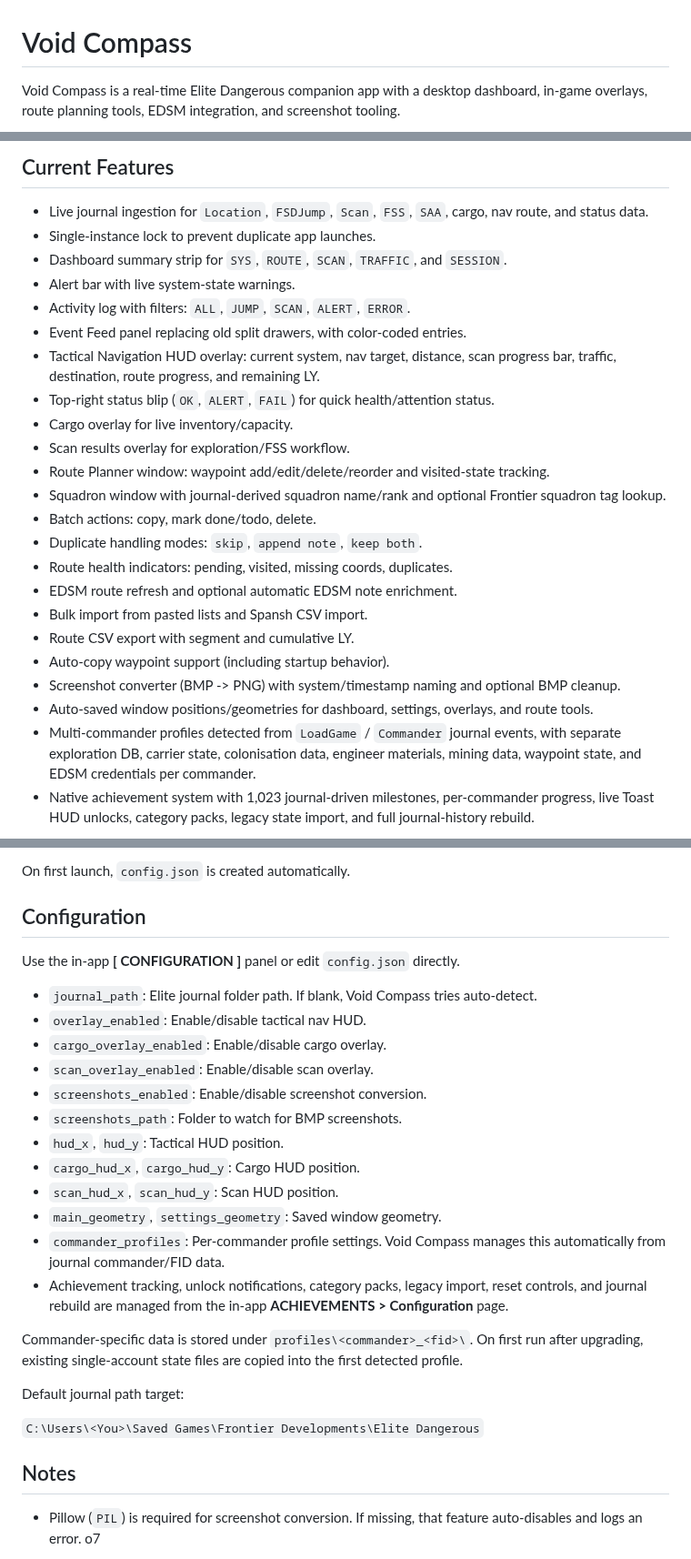
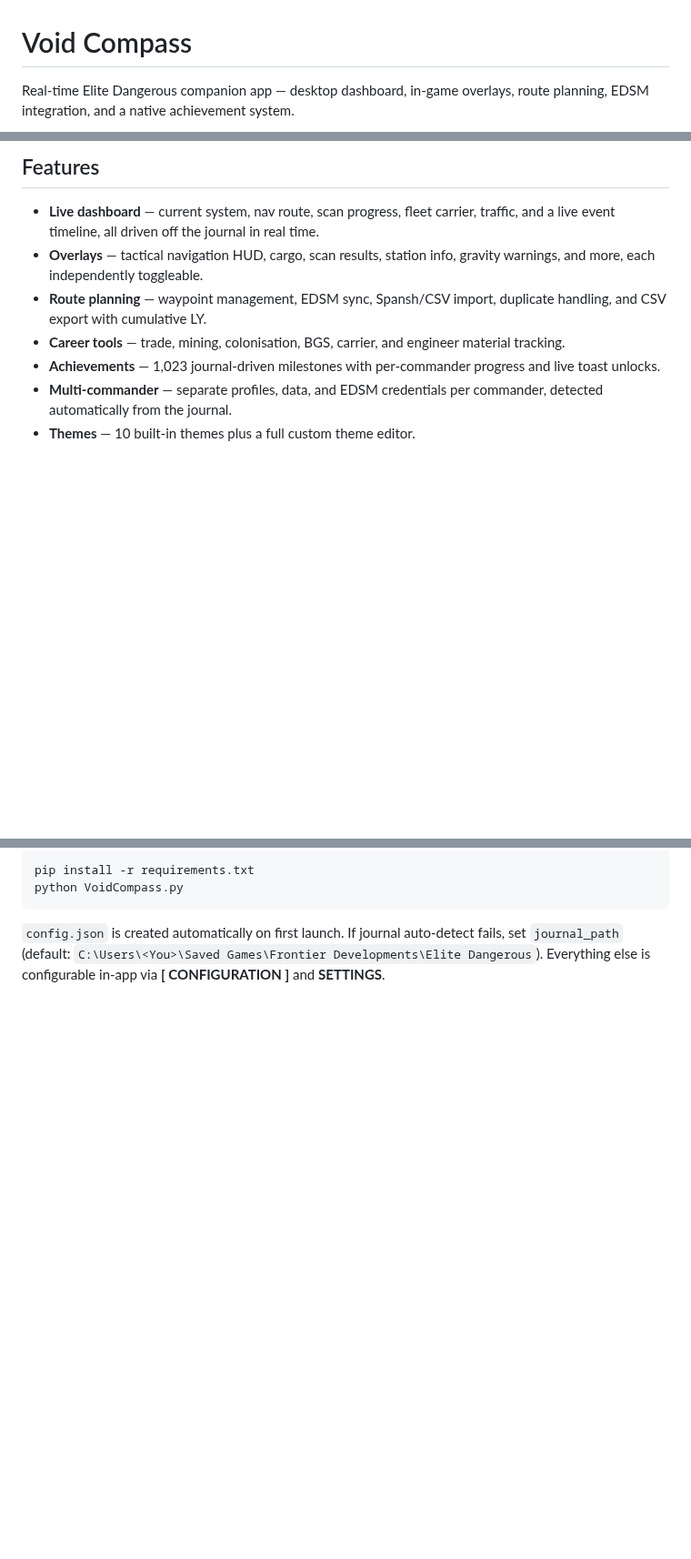
Before and after one commit to insert3coins/VoidCompass, a Markdown page: README.md, 3 parts joined by grey strips. Shown at 91% size. Drawn GitHub-style; blank space fills up the shorter version.

````diff
--- a/README.md
+++ b/README.md
@@ -1,4 +1,4 @@
 # Void Compass
 
-Void Compass is a real-time Elite Dangerous companion app with a desktop dashboard, in-game overlays, route planning tools, EDSM integration, and screenshot tooling.
+Real-time Elite Dangerous companion app — desktop dashboard, in-game overlays, route planning, EDSM integration, and a native achievement system.
 
@@ -6,27 +6,11 @@ Void Compass is a real-time Elite Dangerous companion app with a desktop dashboa
 
-## Current Features
+## Features
 
-- Live journal ingestion for `Location`, `FSDJump`, `Scan`, `FSS`, `SAA`, cargo, nav route, and status data.
-- Single-instance lock to prevent duplicate app launches.
-- Dashboard summary strip for `SYS`, `ROUTE`, `SCAN`, `TRAFFIC`, and `SESSION`.
-- Alert bar with live system-state warnings.
-- Activity log with filters: `ALL`, `JUMP`, `SCAN`, `ALERT`, `ERROR`.
-- Event Feed panel replacing old split drawers, with color-coded entries.
-- Tactical Navigation HUD overlay: current system, nav target, distance, scan progress bar, traffic, destination, route progress, and remaining LY.
-- Top-right status blip (`OK`, `ALERT`, `FAIL`) for quick health/attention status.
-- Cargo overlay for live inventory/capacity.
-- Scan results overlay for exploration/FSS workflow.
-- Route Planner window: waypoint add/edit/delete/reorder and visited-state tracking.
-- Squadron window with journal-derived squadron name/rank and optional Frontier squadron tag lookup.
-- Batch actions: copy, mark done/todo, delete.
-- Duplicate handling modes: `skip`, `append note`, `keep both`.
-- Route health indicators: pending, visited, missing coords, duplicates.
-- EDSM route refresh and optional automatic EDSM note enrichment.
-- Bulk import from pasted lists and Spansh CSV import.
-- Route CSV export with segment and cumulative LY.
-- Auto-copy waypoint support (including startup behavior).
-- Screenshot converter (BMP -> PNG) with system/timestamp naming and optional BMP cleanup.
-- Auto-saved window positions/geometries for dashboard, settings, overlays, and route tools.
-- Multi-commander profiles detected from `LoadGame` / `Commander` journal events, with separate exploration DB, carrier state, colonisation data, engineer materials, mining data, waypoint state, and EDSM credentials per commander.
-- Native achievement system with 1,023 journal-driven milestones, per-commander progress, live Toast HUD unlocks, category packs, legacy state import, and full journal-history rebuild.
+- **Live dashboard** — current system, nav route, scan progress, fleet carrier, traffic, and a live event timeline, all driven off the journal in real time.
+- **Overlays** — tactical navigation HUD, cargo, scan results, station info, gravity warnings, and more, each independently toggleable.
+- **Route planning** — waypoint management, EDSM sync, Spansh/CSV import, duplicate handling, and CSV export with cumulative LY.
+- **Career tools** — trade, mining, colonisation, BGS, carrier, and engineer material tracking.
+- **Achievements** — 1,023 journal-driven milestones with per-commander progress and live toast unlocks.
+- **Multi-commander** — separate profiles, data, and EDSM credentials per commander, detected automatically from the journal.
+- **Themes** — 10 built-in themes plus a full custom theme editor.
 
@@ -36,30 +21,9 @@ Void Compass is a real-time Elite Dangerous companion app with a desktop dashboa
 
-On first launch, `config.json` is created automatically.
+```
+pip install -r requirements.txt
+python VoidCompass.py
+```
 
-## Configuration
+`config.json` is created automatically on first launch. If journal auto-detect fails, set `journal_path` (default: `C:\Users\<You>\Saved Games\Frontier Developments\Elite Dangerous`). Everything else is configurable in-app via **[ CONFIGURATION ]** and **SETTINGS**.
 
-Use the in-app **[ CONFIGURATION ]** panel or edit `config.json` directly.
-
-- `journal_path`: Elite journal folder path. If blank, Void Compass tries auto-detect.
-- `overlay_enabled`: Enable/disable tactical nav HUD.
-- `cargo_overlay_enabled`: Enable/disable cargo overlay.
-- `scan_overlay_enabled`: Enable/disable scan overlay.
-- `screenshots_enabled`: Enable/disable screenshot conversion.
-- `screenshots_path`: Folder to watch for BMP screenshots.
-- `hud_x`, `hud_y`: Tactical HUD position.
-- `cargo_hud_x`, `cargo_hud_y`: Cargo HUD position.
-- `scan_hud_x`, `scan_hud_y`: Scan HUD position.
-- `main_geometry`, `settings_geometry`: Saved window geometry.
-- `commander_profiles`: Per-commander profile settings. Void Compass manages this automatically from journal commander/FID data.
-- Achievement tracking, unlock notifications, category packs, legacy import, reset controls, and journal rebuild are managed from the in-app **ACHIEVEMENTS > Configuration** page.
-
-Commander-specific data is stored under `profiles\<commander>_<fid>\`. On first run after upgrading, existing single-account state files are copied into the first detected profile.
-
-Default journal path target:
-
-`C:\Users\<You>\Saved Games\Frontier Developments\Elite Dangerous`
-
-## Notes
-
-- Pillow (`PIL`) is required for screenshot conversion. If missing, that feature auto-disables and logs an error.
 o7
````
Also changed, not shown: other parts of README.md (+4 -3 lines), Achievements.PNG (added), DashBoard.PNG, NavHud.PNG, RoutePlanner.PNG (deleted), 1 other file.
